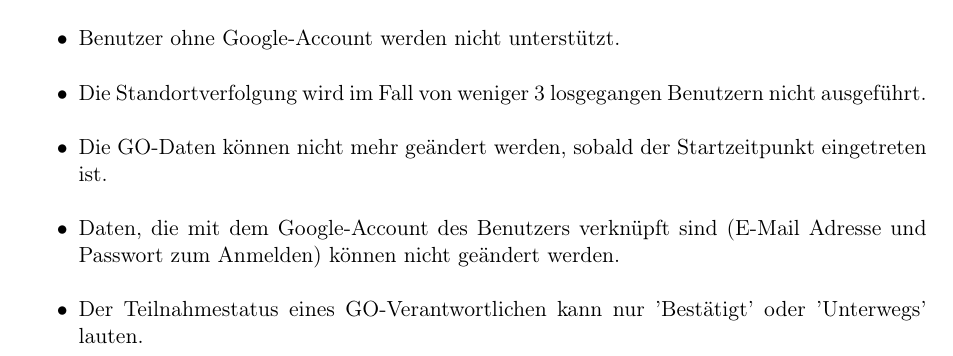
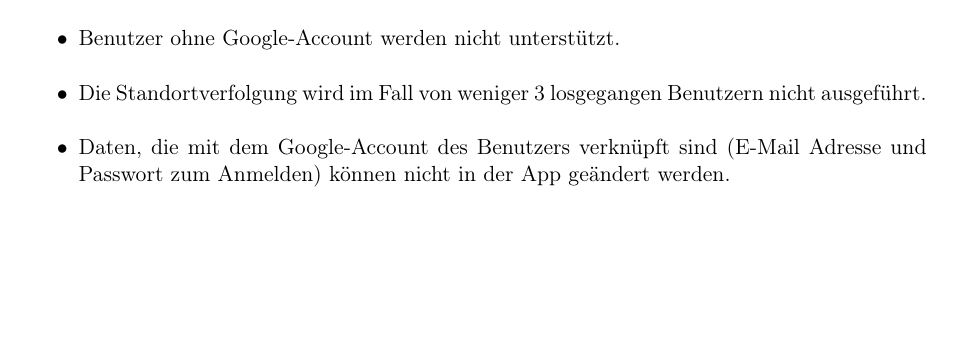
Before and after one commit to tnstrssnr/PSE_2017, a LaTeX document (Pflichtenheft/Pflichtenheft.tex): part of page 5 of 35, cut so that both start at the same text, the shorter picture padded with empty space. Compiled offline with pdfLaTeX.

Commit message:
Abgrenzungskriterien überarbeitet

```diff
--- a/Pflichtenheft/Pflichtenheft.tex
+++ b/Pflichtenheft/Pflichtenheft.tex
@@ -229,9 +229,9 @@ Dieses Problem wird durch die GO-App gelöst, indem wir Struktur in den Vereinba
 \item Benutzer ohne Google-Account werden nicht unterstützt.
 \item Die Standortverfolgung wird im Fall von weniger 3 losgegangen Benutzern nicht ausgeführt. %nur nach ausdrücklichem Wunsch des Benutzers?
 %TODO Soll das Weitere hier hin?
-\item Die GO-Daten können nicht mehr geändert werden, sobald der Startzeitpunkt eingetreten ist.
-\item Daten, die mit dem Google-Account des Benutzers verknüpft sind (E-Mail Adresse und Passwort zum Anmelden) können nicht geändert werden.
-\item Der Teilnahmestatus eines GO-Verantwortlichen kann nur 'Bestätigt' oder 'Unterwegs' lauten.
+%\item Die GO-Daten können nicht mehr geändert werden, sobald der Startzeitpunkt eingetreten ist. %Ich glaube, es ist nicht wichtig hier
+\item Daten, die mit dem Google-Account des Benutzers verknüpft sind (E-Mail Adresse und Passwort zum Anmelden) können nicht in der App geändert werden.
+%\item Der Teilnahmestatus eines GO-Verantwortlichen kann nur 'Bestätigt' oder 'Unterwegs' lauten. %Das auch unwichtig
 \end{itemize}
 
 \newpage
```
